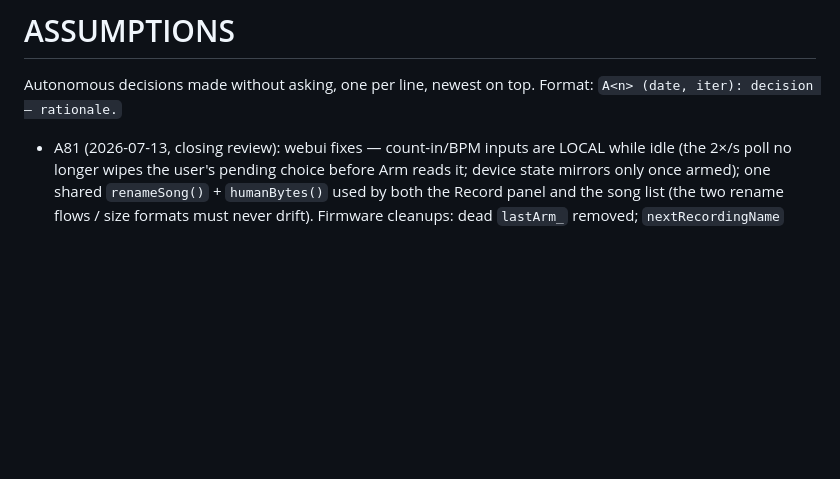
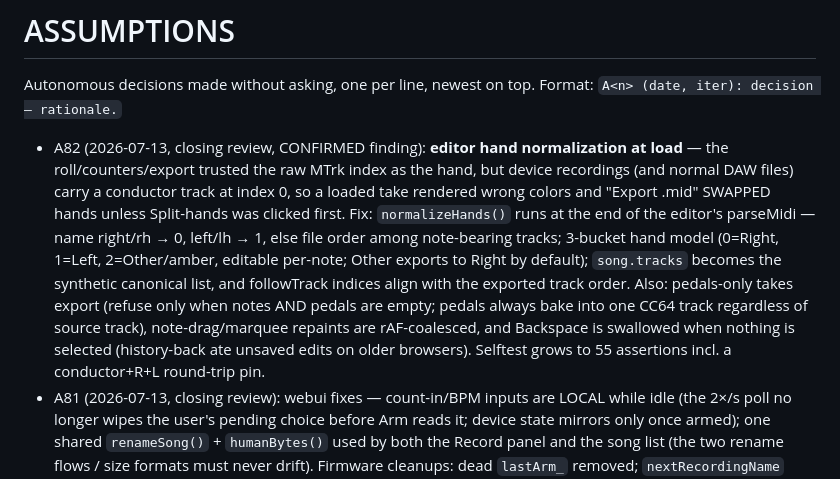
Before and after one commit to cdii2/via-lucis, a Markdown page: ASSUMPTIONS.md, the part around the change. Drawn GitHub-style; blank space fills up the shorter version.

Commit message:
Record wave: closing review DONE (A82; PROGRESS ledger + fast-follows)
Co-Authored-By: Claude Fable 5 <noreply@anthropic.com>

```diff
--- a/ASSUMPTIONS.md
+++ b/ASSUMPTIONS.md
@@ -3,6 +3,22 @@
 Autonomous decisions made without asking, one per line, newest on top. Format:
 `A<n> (date, iter): decision — rationale.`
 
+- A82 (2026-07-13, closing review, CONFIRMED finding): **editor hand
+  normalization at load** — the roll/counters/export trusted the raw MTrk
+  index as the hand, but device recordings (and normal DAW files) carry a
+  conductor track at index 0, so a loaded take rendered wrong colors and
+  "Export .mid" SWAPPED hands unless Split-hands was clicked first. Fix:
+  `normalizeHands()` runs at the end of the editor's parseMidi — name
+  right/rh → 0, left/lh → 1, else file order among note-bearing tracks;
+  3-bucket hand model (0=Right, 1=Left, 2=Other/amber, editable per-note;
+  Other exports to Right by default); `song.tracks` becomes the synthetic
+  canonical list, and followTrack indices align with the exported track
+  order. Also: pedals-only takes export (refuse only when notes AND pedals
+  are empty; pedals always bake into one CC64 track regardless of source
+  track), note-drag/marquee repaints are rAF-coalesced, and Backspace is
+  swallowed when nothing is selected (history-back ate unsaved edits on
+  older browsers). Selftest grows to 55 assertions incl. a conductor+R+L
+  round-trip pin.
 - A81 (2026-07-13, closing review): webui fixes — count-in/BPM inputs are
   LOCAL while idle (the 2×/s poll no longer wipes the user's pending choice
   before Arm reads it; device state mirrors only once armed); one shared
```
Also changed, not shown: PROGRESS.md (+15 -1 lines).
